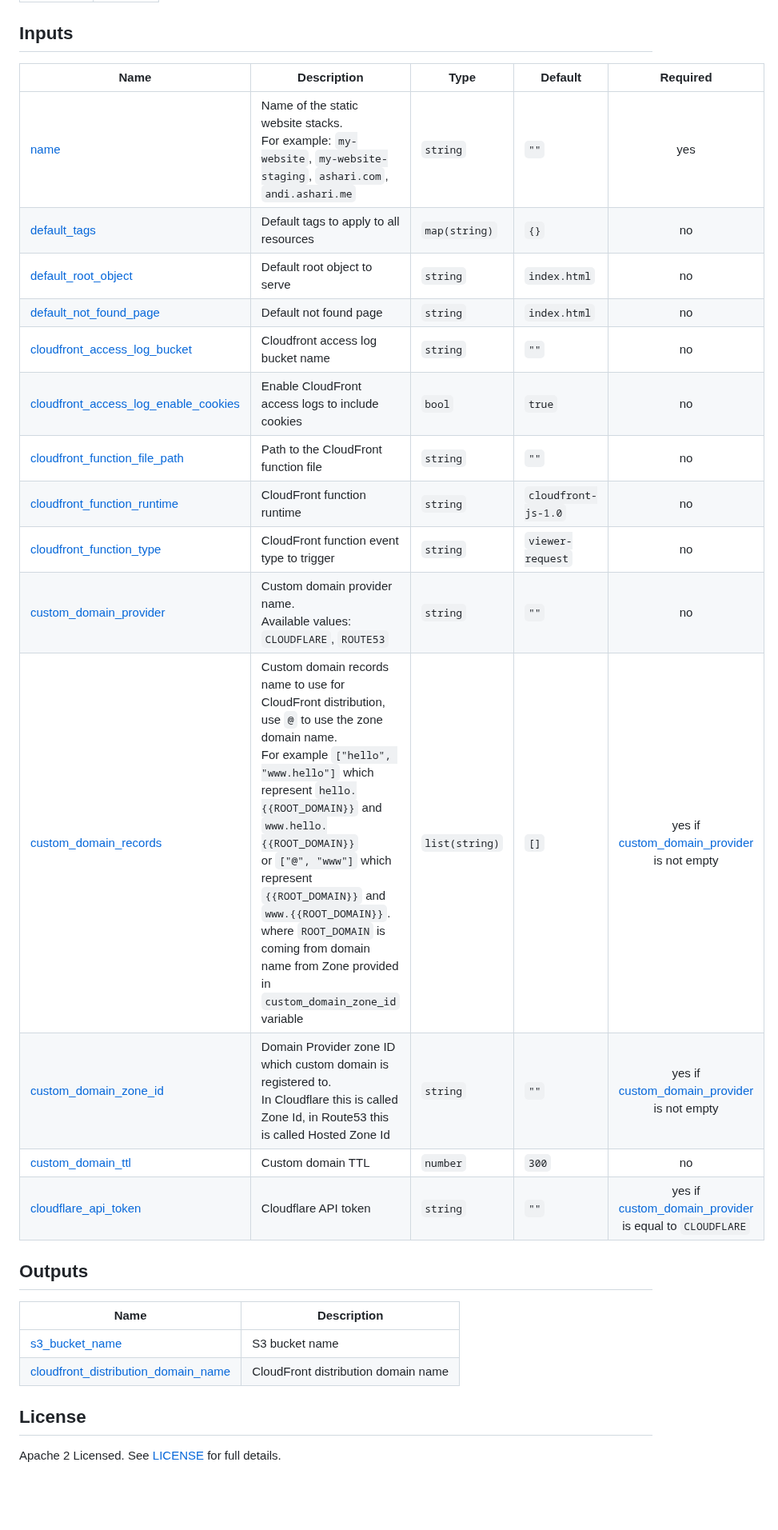
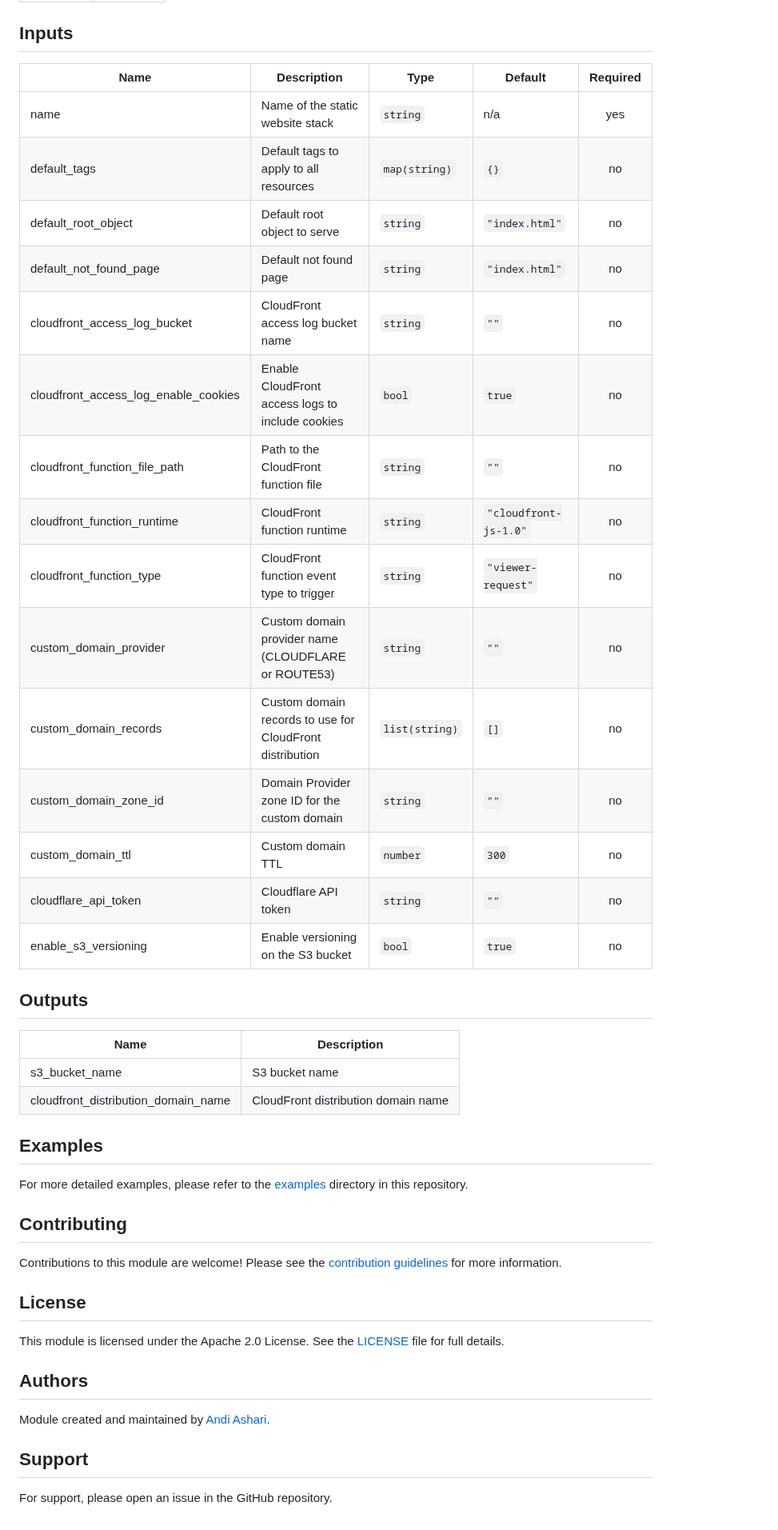
Before and after one commit to aashari/terraform-aws-static-website, a Markdown page: README.md, the part around one of its changes. Shown at 80% size. Rendered like a GitHub page; blank space fills up the shorter version.

```diff
--- a/README.md
+++ b/README.md
@@ -86,29 +91,47 @@ The code above will provide an S3 bucket and a Cloudfront Distribution serving s
 
 ## Inputs
 
-| Name | Description | Type | Default | Required |
-|------|-------------|------|---------|:--------:|
-| <a name="input_name"></a> [name](#input\_name) | Name of the static website stacks.<br />For example: `my-website`, `my-website-staging`, `ashari.com`, `andi.ashari.me` | `string` | `""` | yes |
-| <a name="input_default_tags"></a> [default\_tags](#input\_default\_tags) | Default tags to apply to all resources | `map(string)` | `{}` | no |
-| <a name="input_default_root_object"></a> [default\_root\_object](#input\_default\_root\_object) | Default root object to serve | `string` | `index.html` | no |
-| <a name="input_default_not_found_page"></a> [default\_not\_found\_page](#input\_default\_not\_found\_page) | Default not found page | `string` | `index.html` | no |
-| <a name="input_cloudfront_access_log_bucket"></a> [cloudfront\_access\_log\_bucket](#input\_cloudfront\_access\_log\_bucket) | Cloudfront access log bucket name | `string` |`""`| no |
-| <a name="input_cloudfront_access_log_enable_cookies"></a> [cloudfront\_access\_log\_enable\_cookies](#input\_cloudfront\_access\_log\_enable\_cookies) | Enable CloudFront access logs to include cookies | `bool` | `true` | no |
-| <a name="input_cloudfront_function_file_path"></a> [cloudfront\_function\_file\_path](#input\_input\_cloudfront\_function\_file\_path) | Path to the CloudFront function file | `string` |`""`| no |
-| <a name="input_cloudfront_function_runtime"></a> [cloudfront\_function\_runtime](#input\_input\_cloudfront\_function\_runtime) | CloudFront function runtime | `string` | `cloudfront-js-1.0` | no |
-| <a name="input_cloudfront_function_type"></a> [cloudfront\_function\_type](#input\_input\_cloudfront\_function\_type) | CloudFront function event type to trigger | `string` | `viewer-request` | no |
-| <a name="input_custom_domain_provider"></a> [custom\_domain\_provider](#input\_custom\_domain\_provider) | Custom domain provider name. <br />Available values: `CLOUDFLARE`, `ROUTE53` | `string` | `""` | no |
-| <a name="input_custom_domain_records"></a> [custom\_domain\_records](#input\_custom\_domain\_records) | Custom domain records name to use for CloudFront distribution, use `@` to use the zone domain name.<br />For example `["hello", "www.hello"]` which represent `hello.{{ROOT_DOMAIN}}` and `www.hello.{{ROOT_DOMAIN}}`<br />or `["@", "www"]` which represent `{{ROOT_DOMAIN}}` and `www.{{ROOT_DOMAIN}}`.<br />where `ROOT_DOMAIN` is coming from domain name from Zone provided in `custom_domain_zone_id` variable  | `list(string)` | `[]` | yes if <a name="input_custom_domain_provider"></a> [custom\_domain\_provider](#input\_custom\_domain\_provider) is not empty  |
-| <a name="input_custom_domain_zone_id"></a> [custom\_domain\_zone\_id](#input\_custom\_domain\_zone\_id) | Domain Provider zone ID which custom domain is registered to.<br />In Cloudflare this is called Zone Id, in Route53 this is called Hosted Zone Id  | `string` | `""` | yes if <a name="input_custom_domain_provider"></a> [custom\_domain\_provider](#input\_custom\_domain\_provider) is not empty  |
-| <a name="input_custom_domain_ttl"></a> [custom\_domain\_ttl](#input\_custom\_domain\_ttl) | Custom domain TTL  | `number` | `300` | no |
-| <a name="input_cloudflare_api_token"></a> [cloudflare\_api\_token](#input\_cloudflare\_api\_token) | Cloudflare API token  | `string` | `""` | yes if <a name="input_custom_domain_provider"></a> [custom\_domain\_provider](#input\_custom\_domain\_provider) is equal to `CLOUDFLARE`  |
+| Name                                 | Description                                              | Type           | Default               | Required |
+| ------------------------------------ | -------------------------------------------------------- | -------------- | --------------------- | :------: |
+| name                                 | Name of the static website stack                         | `string`       | n/a                   |   yes    |
+| default_tags                         | Default tags to apply to all resources                   | `map(string)`  | `{}`                  |    no    |
+| default_root_object                  | Default root object to serve                             | `string`       | `"index.html"`        |    no    |
+| default_not_found_page               | Default not found page                                   | `string`       | `"index.html"`        |    no    |
+| cloudfront_access_log_bucket         | CloudFront access log bucket name                        | `string`       | `""`                  |    no    |
+| cloudfront_access_log_enable_cookies | Enable CloudFront access logs to include cookies         | `bool`         | `true`                |    no    |
+| cloudfront_function_file_path        | Path to the CloudFront function file                     | `string`       | `""`                  |    no    |
+| cloudfront_function_runtime          | CloudFront function runtime                              | `string`       | `"cloudfront-js-1.0"` |    no    |
+| cloudfront_function_type             | CloudFront function event type to trigger                | `string`       | `"viewer-request"`    |    no    |
+| custom_domain_provider               | Custom domain provider name (CLOUDFLARE or ROUTE53)      | `string`       | `""`                  |    no    |
+| custom_domain_records                | Custom domain records to use for CloudFront distribution | `list(string)` | `[]`                  |    no    |
+| custom_domain_zone_id                | Domain Provider zone ID for the custom domain            | `string`       | `""`                  |    no    |
+| custom_domain_ttl                    | Custom domain TTL                                        | `number`       | `300`                 |    no    |
+| cloudflare_api_token                 | Cloudflare API token                                     | `string`       | `""`                  |    no    |
+| enable_s3_versioning                 | Enable versioning on the S3 bucket                       | `bool`         | `true`                |    no    |
 
 ## Outputs
 
-| Name | Description |
-|------|-------------|
-| <a name="output_s3_bucket_name"></a> [s3\_bucket\_name](#output\_s3\_bucket\_name) | S3 bucket name |
-| <a name="output_cloudfront_distribution_domain_name"></a> [cloudfront\_distribution\_domain\_name](#output\_cloudfront\_distribution\_domain\_name) | CloudFront distribution domain name |
+| Name                                | Description                         |
+| ----------------------------------- | ----------------------------------- |
+| s3_bucket_name                      | S3 bucket name                      |
+| cloudfront_distribution_domain_name | CloudFront distribution domain name |
+
+## Examples
+
+For more detailed examples, please refer to the [examples](./examples) directory in this repository.
+
+## Contributing
+
+Contributions to this module are welcome! Please see the [contribution guidelines](CONTRIBUTING.md) for more information.
 
 ## License
-Apache 2 Licensed. See [LICENSE](https://github.com/aashari/terraform-aws-static-website/tree/master/LICENSE) for full details.
+
+This module is licensed under the Apache 2.0 License. See the [LICENSE](LICENSE) file for full details.
+
+## Authors
+
+Module created and maintained by [Andi Ashari](https://github.com/aashari).
+
+## Support
+
+For support, please open an issue in the GitHub repository.
```
Also changed, not shown: other parts of README.md (+59 -54 lines).
